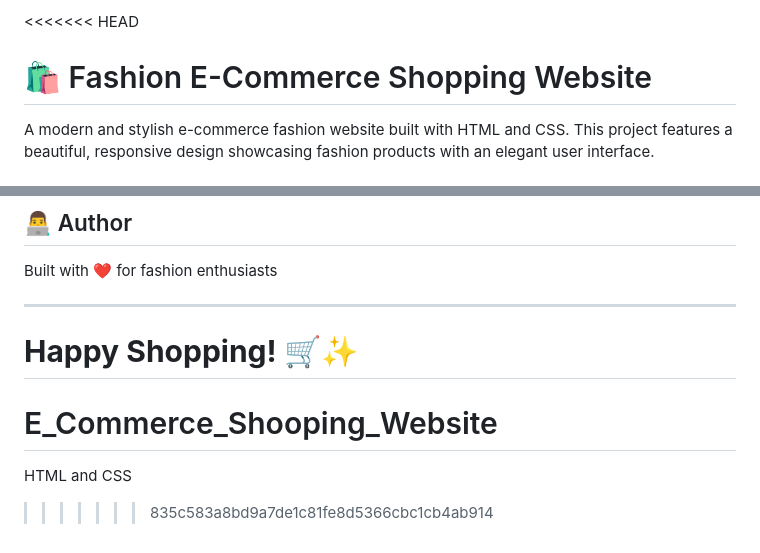
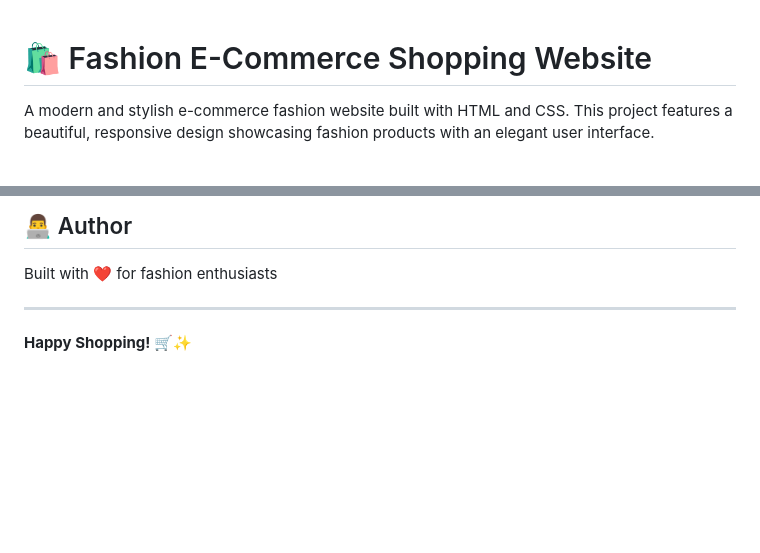
Before and after one commit to Ziaullah888/Shopping_Website, a Markdown page: README.md, 2 parts joined by grey strips. GitHub-like rendering; blank space fills up the shorter version.

```diff
--- a/README.md
+++ b/README.md
@@ -1,4 +1,3 @@
-<<<<<<< HEAD
 # 🛍️ Fashion E-Commerce Shopping Website
 
 A modern and stylish e-commerce fashion website built with HTML and CSS. This project features a beautiful, responsive design showcasing fashion products with an elegant user interface.
@@ -103,9 +102,3 @@ Built with ❤️ for fashion enthusiasts
 ---
 
 **Happy Shopping! 🛒✨**
-=======
-# E_Commerce_Shooping_Website
-HTML and CSS
-
-
->>>>>>> 835c583a8bd9a7de1c81fe8d5366cbc1cb4ab914
```
